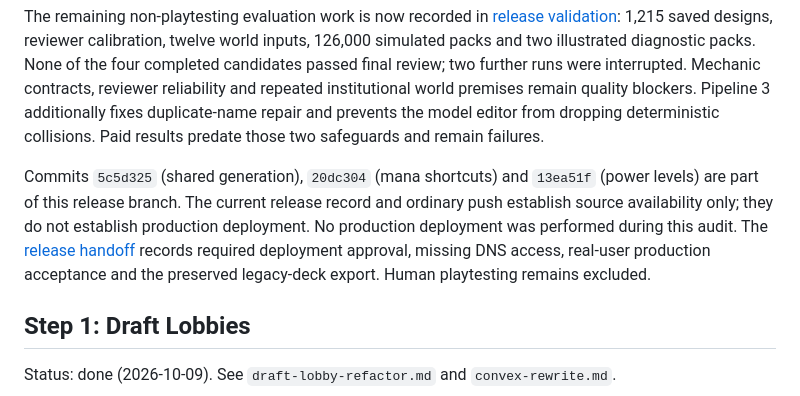
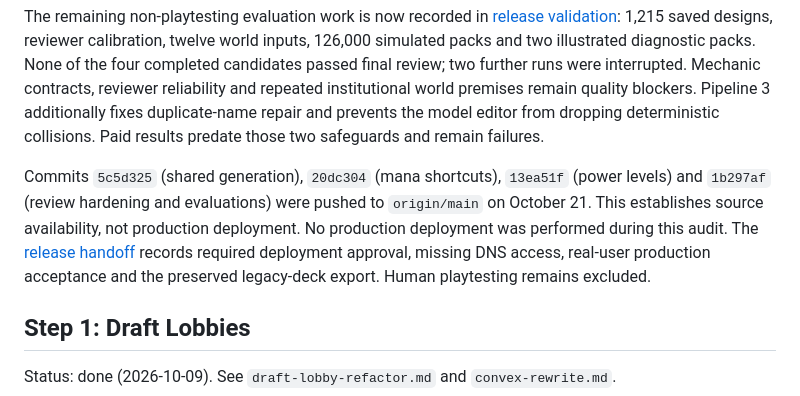
Before and after one commit to jacogrande/draft-gpt, a Markdown page: docs/specs/refactor-roadmap.md, the part around the change. Rendered like a GitHub page.

Commit message:
docs: record pushed release and outstanding acceptance gates

```diff
--- a/docs/specs/refactor-roadmap.md
+++ b/docs/specs/refactor-roadmap.md
@@ -11,7 +11,7 @@ Steps 1 and 3 are complete. Steps 4 and 5 are implemented and verified locally.
 
 The remaining non-playtesting evaluation work is now recorded in [release validation](../research/limited-set-design/17-release-validation.md): 1,215 saved designs, reviewer calibration, twelve world inputs, 126,000 simulated packs and two illustrated diagnostic packs. None of the four completed candidates passed final review; two further runs were interrupted. Mechanic contracts, reviewer reliability and repeated institutional world premises remain quality blockers. Pipeline 3 additionally fixes duplicate-name repair and prevents the model editor from dropping deterministic collisions. Paid results predate those two safeguards and remain failures.
 
-Commits `5c5d325` (shared generation), `20dc304` (mana shortcuts) and `13ea51f` (power levels) are part of this release branch. The current release record and ordinary push establish source availability only; they do not establish production deployment. No production deployment was performed during this audit. The [release handoff](../plans/active/production-release.md) records required deployment approval, missing DNS access, real-user production acceptance and the preserved legacy-deck export. Human playtesting remains excluded.
+Commits `5c5d325` (shared generation), `20dc304` (mana shortcuts), `13ea51f` (power levels) and `1b297af` (review hardening and evaluations) were pushed to `origin/main` on October 21. This establishes source availability, not production deployment. No production deployment was performed during this audit. The [release handoff](../plans/active/production-release.md) records required deployment approval, missing DNS access, real-user production acceptance and the preserved legacy-deck export. Human playtesting remains excluded.
 
 ## Step 1: Draft Lobbies
 
```
Also changed, not shown: 2 other files.
